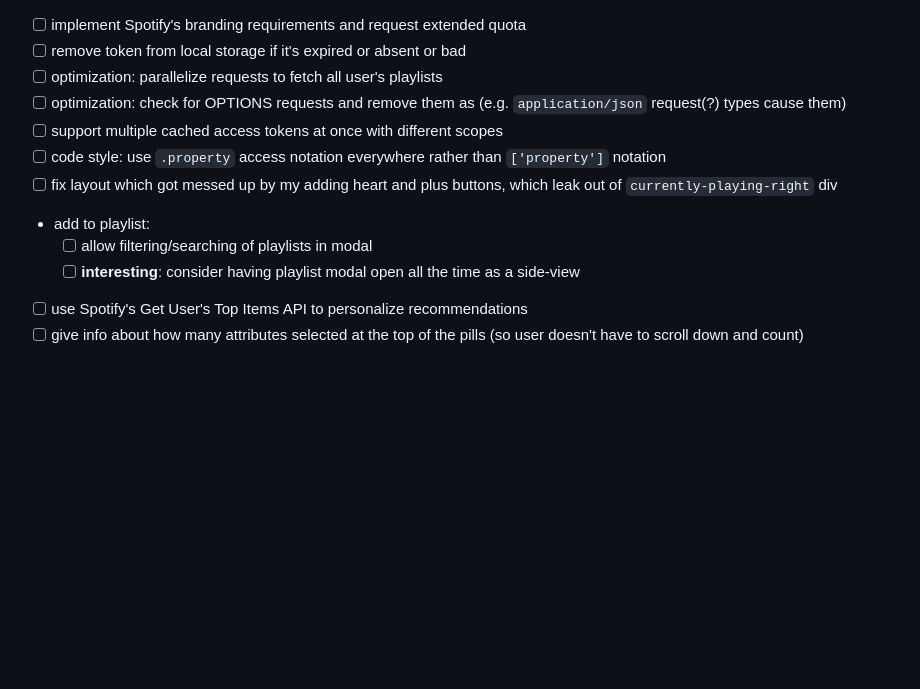
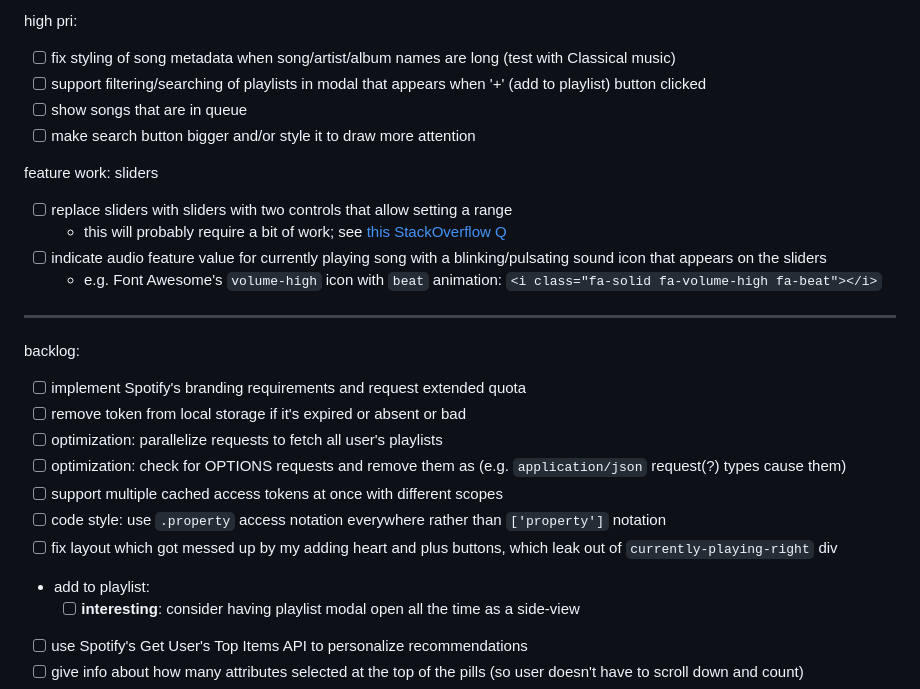
Before and after one commit to okjuan/muze-radio, a Markdown page: TODO.md, the part around the change. Rendered like a GitHub page; blank space fills up the shorter version.

Commit message:
Update TODO

```diff
--- a/TODO.md
+++ b/TODO.md
@@ -1,3 +1,18 @@
+high pri:
+- [ ] fix styling of song metadata when song/artist/album names are long (test with Classical music)
+- [ ] support filtering/searching of playlists in modal that appears when '+' (add to playlist) button clicked
+- [ ] show songs that are in queue
+- [ ] make search button bigger and/or style it to draw more attention
+
+feature work: sliders
+- [ ] replace sliders with sliders with two controls that allow setting a range
+    - this will probably require a bit of work; see [this StackOverflow Q](https://stackoverflow.com/q/4753946)
+- [ ] indicate audio feature value for currently playing song with a blinking/pulsating sound icon that appears on the sliders
+    - e.g. Font Awesome's `volume-high` icon with `beat` animation: `<i class="fa-solid fa-volume-high fa-beat"></i>`
+
+---
+
+backlog:
 - [ ] implement Spotify's branding requirements and request extended quota
 - [ ] remove token from local storage if it's expired or absent or bad
 - [ ] optimization: parallelize requests to fetch all user's playlists
@@ -6,7 +21,6 @@
 - [ ] code style: use `.property` access notation everywhere rather than `['property']` notation
 - [ ] fix layout which got messed up by my adding heart and plus buttons, which leak out of `currently-playing-right` div
 - add to playlist:
-    - [ ] allow filtering/searching of playlists in modal
     - [ ] **interesting**: consider having playlist modal open all the time as a side-view
 - [ ] use Spotify's Get User's Top Items API to personalize recommendations
 - [ ] give info about how many attributes selected at the top of the pills (so user doesn't have to scroll down and count)
```
